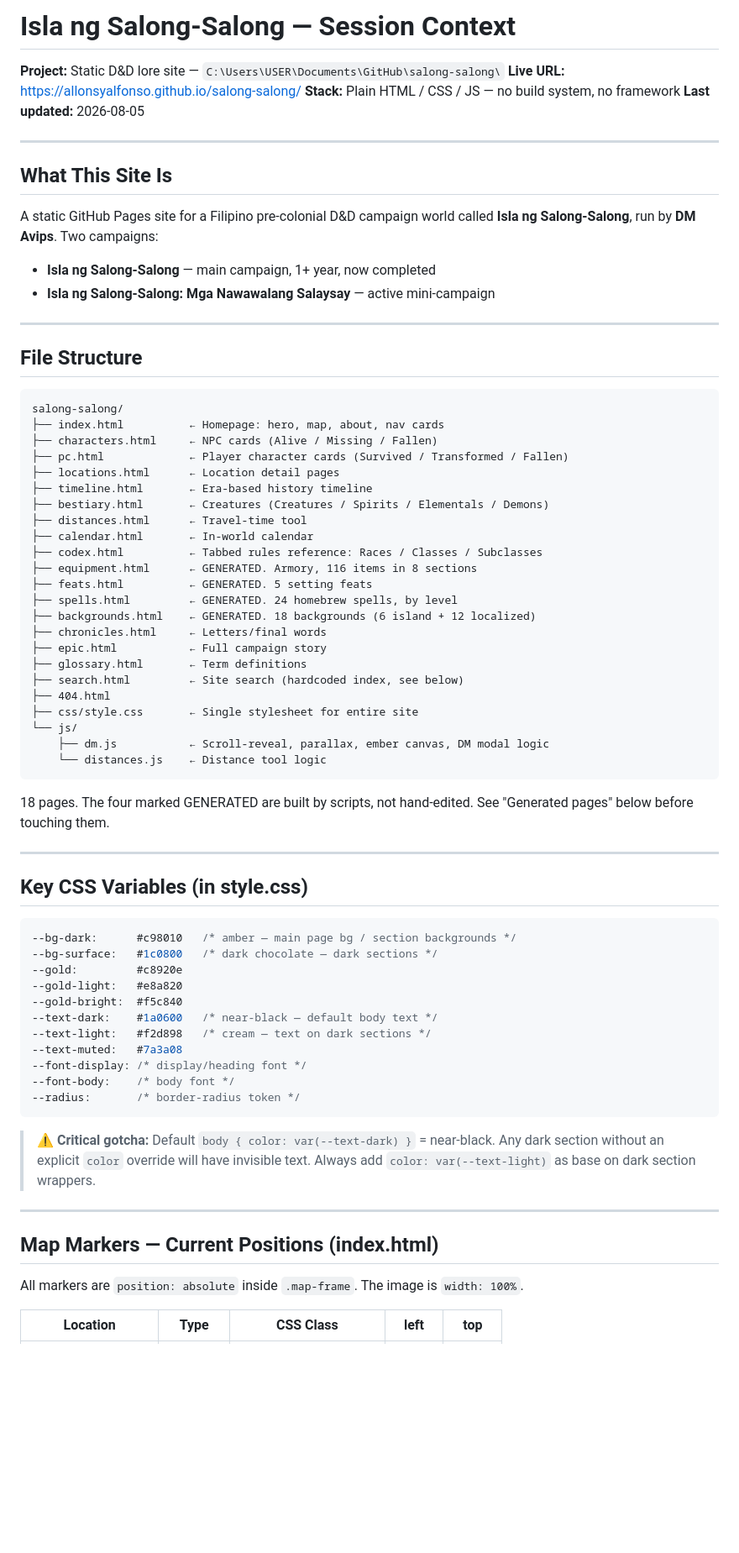
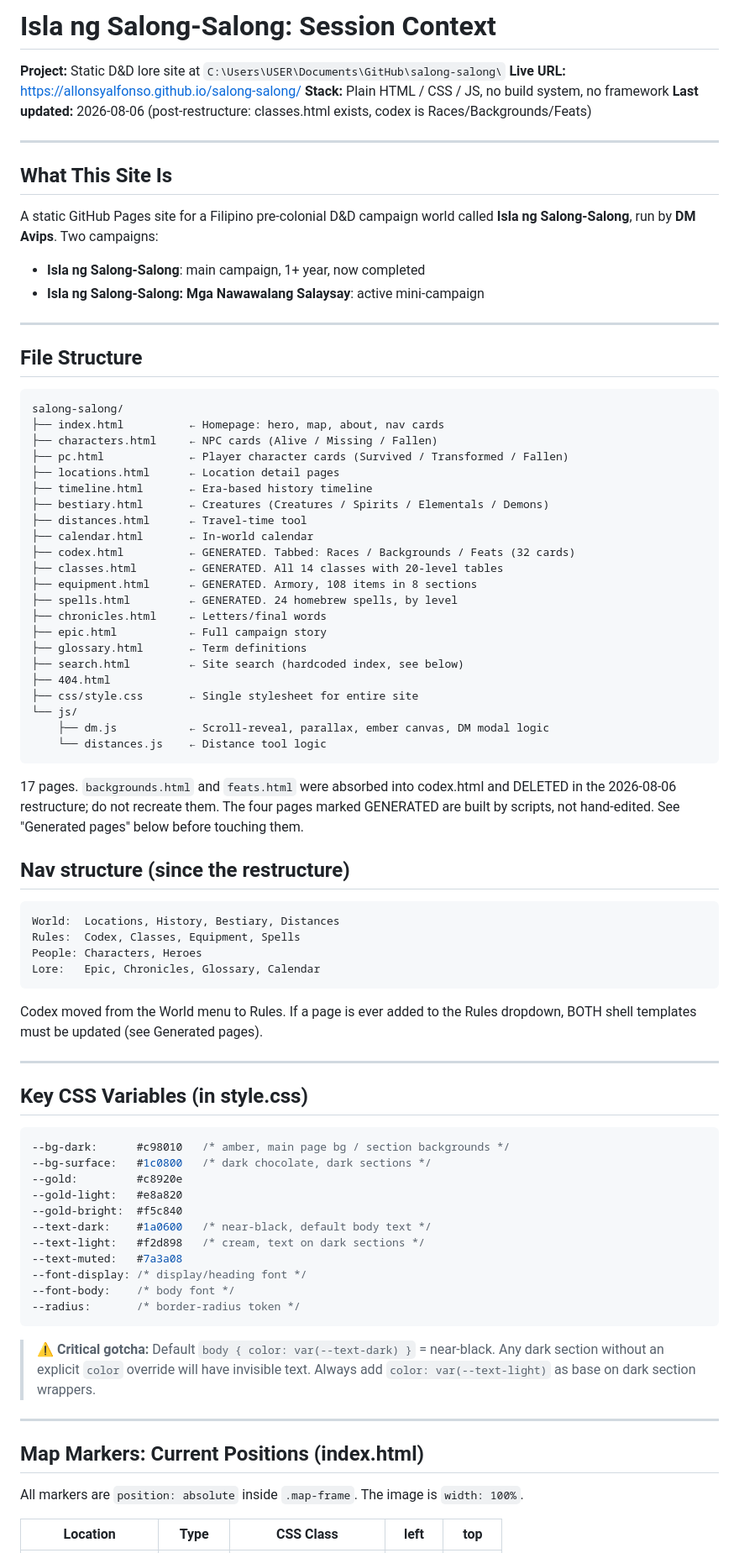
Before and after one commit to allonsyalfonso/salong-salong, a Markdown page: SESSION-CONTEXT.md, the part around one of its changes. Shown at 84% size. Rendered like a GitHub page; blank space fills up the shorter version.

````diff
--- a/SESSION-CONTEXT.md
+++ b/SESSION-CONTEXT.md
@@ -1,16 +1,16 @@
-# Isla ng Salong-Salong — Session Context
-**Project:** Static D&D lore site — `C:\Users\USER\Documents\GitHub\salong-salong\`
+# Isla ng Salong-Salong: Session Context
+**Project:** Static D&D lore site at `C:\Users\USER\Documents\GitHub\salong-salong\`
 **Live URL:** https://allonsyalfonso.github.io/salong-salong/
-**Stack:** Plain HTML / CSS / JS — no build system, no framework
-**Last updated:** 2026-08-05
+**Stack:** Plain HTML / CSS / JS, no build system, no framework
+**Last updated:** 2026-08-06 (post-restructure: classes.html exists, codex is Races/Backgrounds/Feats)
 
 ---
 
 ## What This Site Is
 
 A static GitHub Pages site for a Filipino pre-colonial D&D campaign world called **Isla ng Salong-Salong**, run by **DM Avips**. Two campaigns:
-- **Isla ng Salong-Salong** — main campaign, 1+ year, now completed
-- **Isla ng Salong-Salong: Mga Nawawalang Salaysay** — active mini-campaign
+- **Isla ng Salong-Salong**: main campaign, 1+ year, now completed
+- **Isla ng Salong-Salong: Mga Nawawalang Salaysay**: active mini-campaign
 
 ---
 
@@ -26,11 +26,10 @@ salong-salong/
 ├── bestiary.html       ← Creatures (Creatures / Spirits / Elementals / Demons)
 ├── distances.html      ← Travel-time tool
 ├── calendar.html       ← In-world calendar
-├── codex.html          ← Tabbed rules reference: Races / Classes / Subclasses
-├── equipment.html      ← GENERATED. Armory, 116 items in 8 sections
-├── feats.html          ← GENERATED. 5 setting feats
+├── codex.html          ← GENERATED. Tabbed: Races / Backgrounds / Feats (32 cards)
+├── classes.html        ← GENERATED. All 14 classes with 20-level tables
+├── equipment.html      ← GENERATED. Armory, 108 items in 8 sections
 ├── spells.html         ← GENERATED. 24 homebrew spells, by level
-├── backgrounds.html    ← GENERATED. 18 backgrounds (6 island + 12 localized)
 ├── chronicles.html     ← Letters/final words
 ├── epic.html           ← Full campaign story
 ├── glossary.html       ← Term definitions
@@ -42,21 +41,35 @@ salong-salong/
     └── distances.js    ← Distance tool logic
 ```
 
-18 pages. The four marked GENERATED are built by scripts, not hand-edited.
-See "Generated pages" below before touching them.
+17 pages. `backgrounds.html` and `feats.html` were absorbed into codex.html
+and DELETED in the 2026-08-06 restructure; do not recreate them. The four
+pages marked GENERATED are built by scripts, not hand-edited. See "Generated
+pages" below before touching them.
+
+## Nav structure (since the restructure)
+
+```
+World:  Locations, History, Bestiary, Distances
+Rules:  Codex, Classes, Equipment, Spells
+People: Characters, Heroes
+Lore:   Epic, Chronicles, Glossary, Calendar
+```
+
+Codex moved from the World menu to Rules. If a page is ever added to the
+Rules dropdown, BOTH shell templates must be updated (see Generated pages).
 
 ---
 
 ## Key CSS Variables (in style.css)
 
 ```css
---bg-dark:      #c98010   /* amber — main page bg / section backgrounds */
---bg-surface:   #1c0800   /* dark chocolate — dark sections */
+--bg-dark:      #c98010   /* amber, main page bg / section backgrounds */
+--bg-surface:   #1c0800   /* dark chocolate, dark sections */
 --gold:         #c8920e
 --gold-light:   #e8a820
 --gold-bright:  #f5c840
---text-dark:    #1a0600   /* near-black — default body text */
---text-light:   #f2d898   /* cream — text on dark sections */
+--text-dark:    #1a0600   /* near-black, default body text */
+--text-light:   #f2d898   /* cream, text on dark sections */
 --text-muted:   #7a3a08
 --font-display: /* display/heading font */
 --font-body:    /* body font */
@@ -69,7 +82,7 @@ See "Generated pages" below before touching them.
 
 ---
 
-## Map Markers — Current Positions (index.html)
+## Map Markers: Current Positions (index.html)
 
 All markers are `position: absolute` inside `.map-frame`. The image is `width: 100%`.
 
````
Also changed, not shown: other parts of SESSION-CONTEXT.md (+62 -30 lines).
